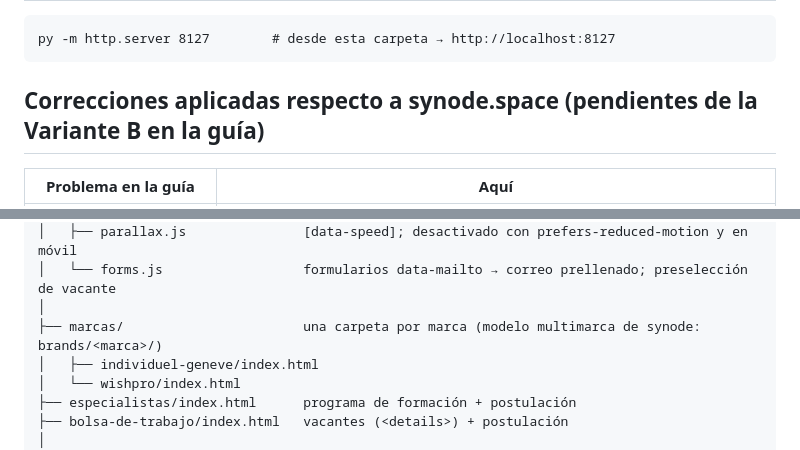
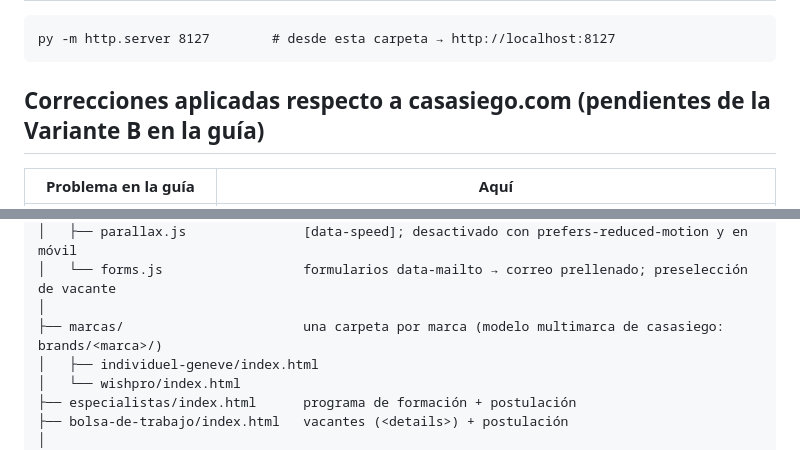
Before and after one commit to eliav-mejia/bellezapro.com.mx, a Markdown page: README.md, 2 parts joined by grey strips. Rendered like a GitHub page.

Commit message:
README: reference casasiego.com instead of synode.space
Co-Authored-By: Claude Opus 5.5 <noreply@anthropic.com>

````diff
--- a/README.md
+++ b/README.md
@@ -16,7 +16,7 @@ velocidad y SEO, y no necesita carrito ni cuentas (esas viven en cada marca).
 py -m http.server 8127        # desde esta carpeta → http://localhost:8127
 ```
 
-## Correcciones aplicadas respecto a synode.space (pendientes de la Variante B en la guía)
+## Correcciones aplicadas respecto a casasiego.com (pendientes de la Variante B en la guía)
 
 | Problema en la guía | Aquí |
 |---|---|
@@ -61,7 +61,7 @@ bellezapro.com.mx/
 │   ├── parallax.js               [data-speed]; desactivado con prefers-reduced-motion y en móvil
 │   └── forms.js                  formularios data-mailto → correo prellenado; preselección de vacante
 │
-├── marcas/                       una carpeta por marca (modelo multimarca de synode: brands/<marca>/)
+├── marcas/                       una carpeta por marca (modelo multimarca de casasiego: brands/<marca>/)
 │   ├── individuel-geneve/index.html
 │   └── wishpro/index.html
 ├── especialistas/index.html      programa de formación + postulación
````
